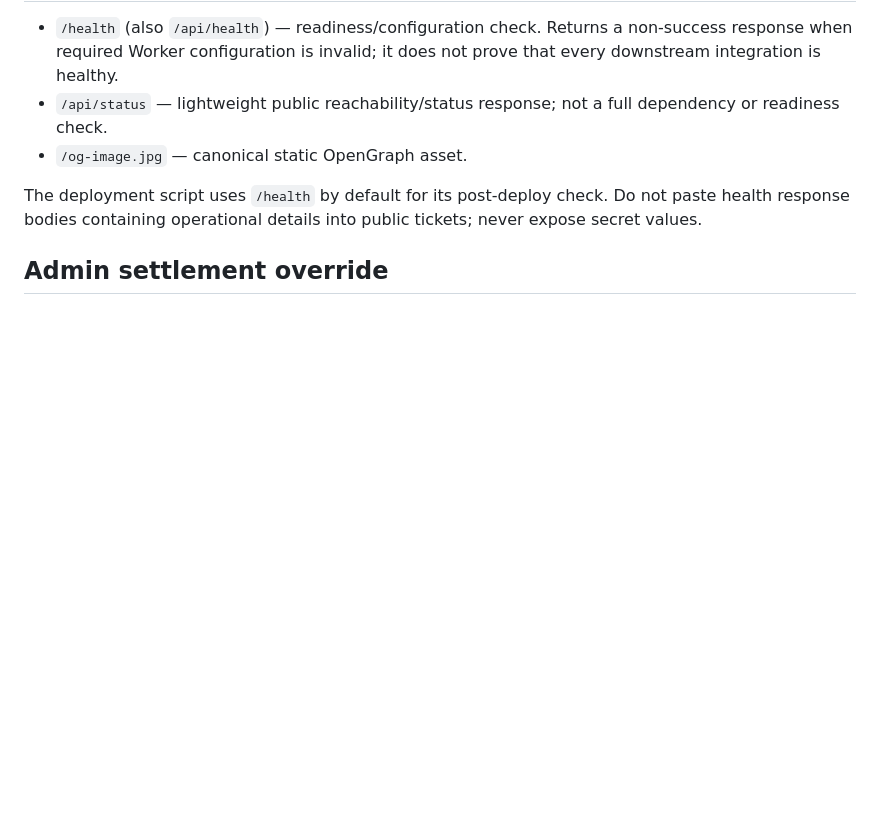
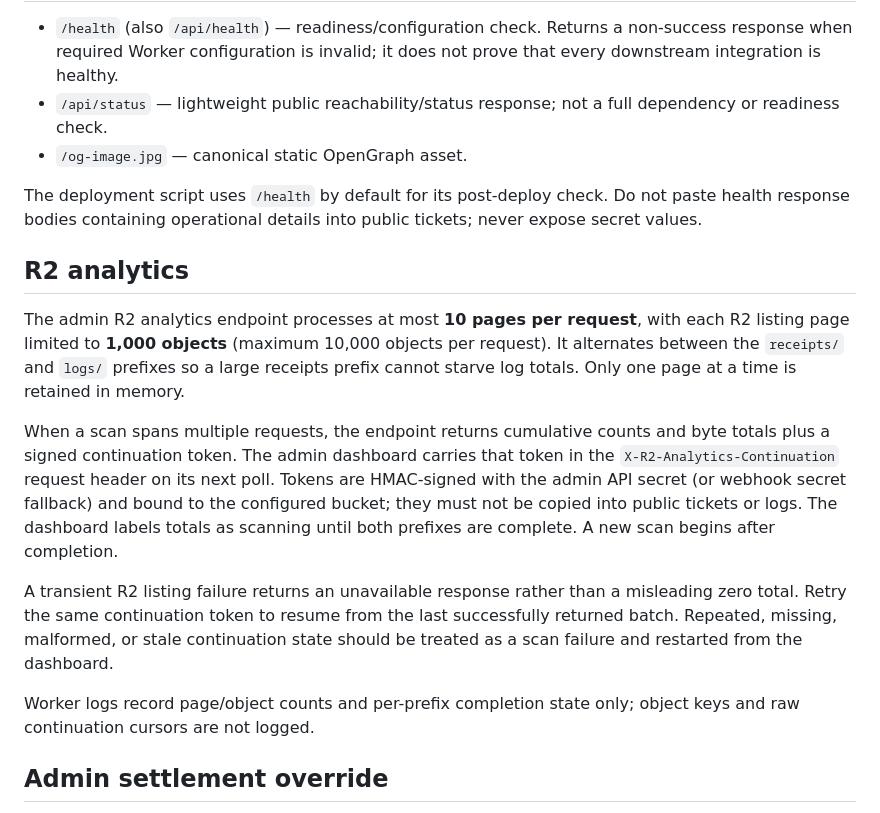
Before and after one commit to Lakmal2078/Tele-bot-cloudflared-main, a Markdown page: docs/OPERATIONS.md, the part around the change. Rendered like a GitHub page; blank space fills up the shorter version.

Commit message:
docs: describe bounded resumable R2 analytics

```diff
--- a/docs/OPERATIONS.md
+++ b/docs/OPERATIONS.md
@@ -28,6 +28,16 @@ The CI deployment workflow performs the quality gates and migration validation b
 - `/og-image.jpg` — canonical static OpenGraph asset.
 
 The deployment script uses `/health` by default for its post-deploy check. Do not paste health response bodies containing operational details into public tickets; never expose secret values.
+
+## R2 analytics
+
+The admin R2 analytics endpoint processes at most **10 pages per request**, with each R2 listing page limited to **1,000 objects** (maximum 10,000 objects per request). It alternates between the `receipts/` and `logs/` prefixes so a large receipts prefix cannot starve log totals. Only one page at a time is retained in memory.
+
+When a scan spans multiple requests, the endpoint returns cumulative counts and byte totals plus a signed continuation token. The admin dashboard carries that token in the `X-R2-Analytics-Continuation` request header on its next poll. Tokens are HMAC-signed with the admin API secret (or webhook secret fallback) and bound to the configured bucket; they must not be copied into public tickets or logs. The dashboard labels totals as scanning until both prefixes are complete. A new scan begins after completion.
+
+A transient R2 listing failure returns an unavailable response rather than a misleading zero total. Retry the same continuation token to resume from the last successfully returned batch. Repeated, missing, malformed, or stale continuation state should be treated as a scan failure and restarted from the dashboard.
+
+Worker logs record page/object counts and per-prefix completion state only; object keys and raw continuation cursors are not logged.
 
 ## Admin settlement override
 
```
